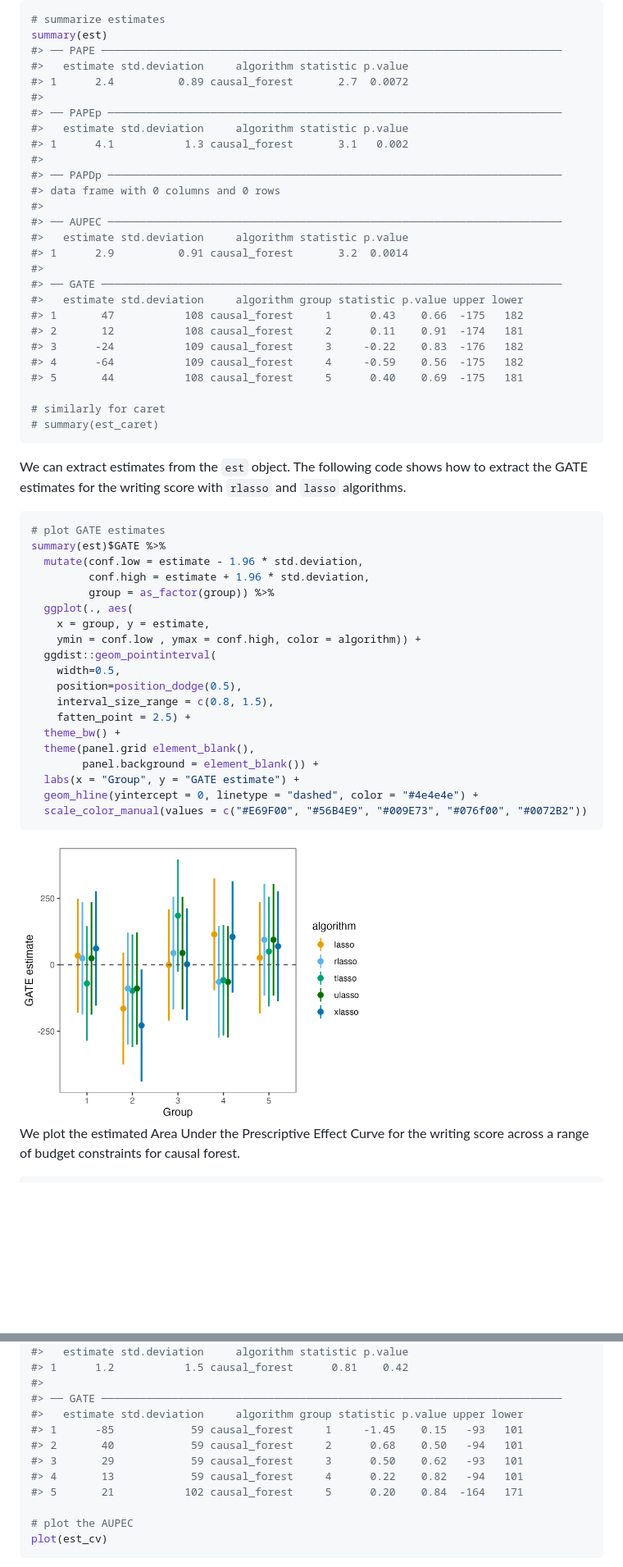
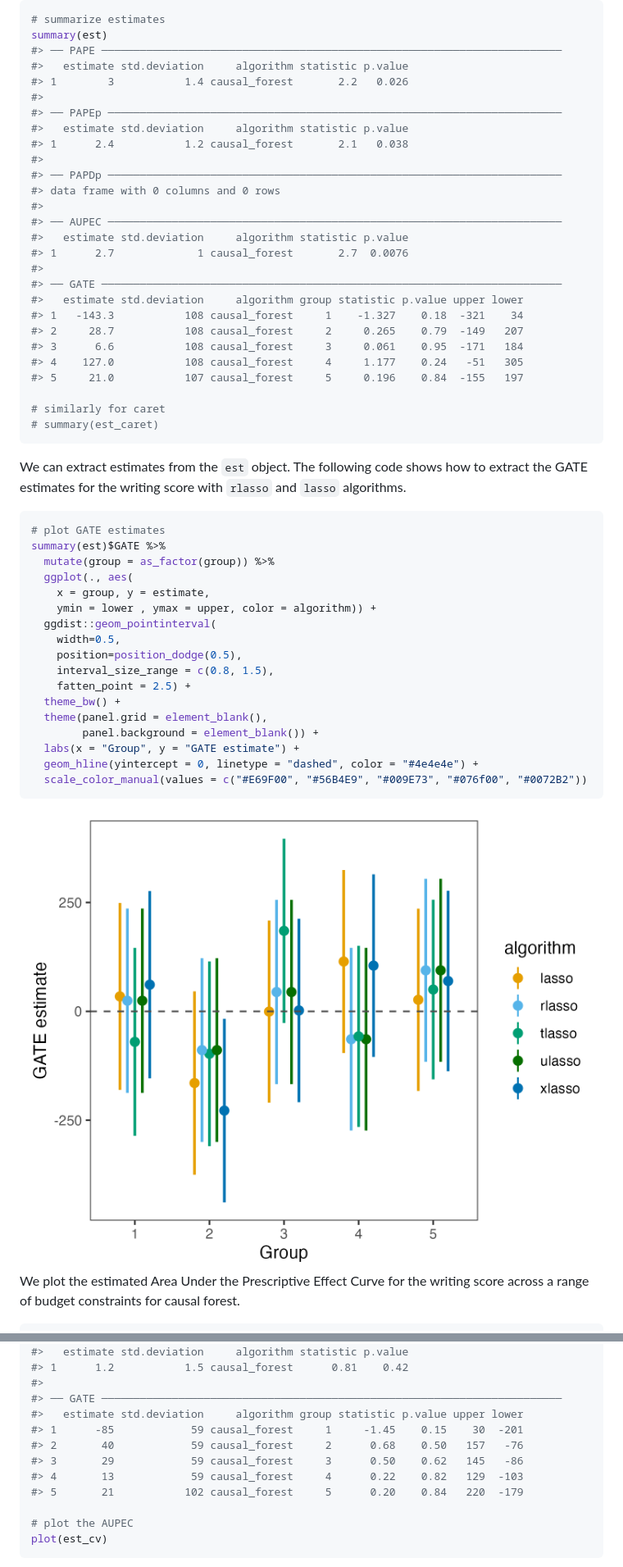
Before and after one commit to MichaelLLi/evalITR, a Markdown page: README.md, 2 parts joined by grey strips. Shown: that part at 82% size. GitHub-like rendering; blank space fills up the shorter version.

````diff
--- a/README.md
+++ b/README.md
@@ -149,26 +149,26 @@ design are given in [Imai and Li
 summary(est)
 #> ── PAPE ────────────────────────────────────────────────────────────────────────
 #>   estimate std.deviation     algorithm statistic p.value
-#> 1      2.4          0.89 causal_forest       2.7  0.0072
+#> 1        3           1.4 causal_forest       2.2   0.026
 #>
 #> ── PAPEp ───────────────────────────────────────────────────────────────────────
 #>   estimate std.deviation     algorithm statistic p.value
-#> 1      4.1           1.3 causal_forest       3.1   0.002
+#> 1      2.4           1.2 causal_forest       2.1   0.038
 #>
 #> ── PAPDp ───────────────────────────────────────────────────────────────────────
 #> data frame with 0 columns and 0 rows
 #>
 #> ── AUPEC ───────────────────────────────────────────────────────────────────────
 #>   estimate std.deviation     algorithm statistic p.value
-#> 1      2.9          0.91 causal_forest       3.2  0.0014
+#> 1      2.7             1 causal_forest       2.7  0.0076
 #>
 #> ── GATE ────────────────────────────────────────────────────────────────────────
 #>   estimate std.deviation     algorithm group statistic p.value upper lower
-#> 1       47           108 causal_forest     1      0.43    0.66  -175   182
-#> 2       12           108 causal_forest     2      0.11    0.91  -174   181
-#> 3      -24           109 causal_forest     3     -0.22    0.83  -176   182
-#> 4      -64           109 causal_forest     4     -0.59    0.56  -175   182
-#> 5       44           108 causal_forest     5      0.40    0.69  -175   181
+#> 1   -143.3           108 causal_forest     1    -1.327    0.18  -321    34
+#> 2     28.7           108 causal_forest     2     0.265    0.79  -149   207
+#> 3      6.6           108 causal_forest     3     0.061    0.95  -171   184
+#> 4    127.0           108 causal_forest     4     1.177    0.24   -51   305
+#> 5     21.0           107 causal_forest     5     0.196    0.84  -155   197
 
 # similarly for caret
 # summary(est_caret)
@@ -181,26 +181,24 @@ and `lasso` algorithms.
 ``` r
 # plot GATE estimates
 summary(est)$GATE %>%
-  mutate(conf.low = estimate - 1.96 * std.deviation,
-         conf.high = estimate + 1.96 * std.deviation,
-         group = as_factor(group)) %>%
+  mutate(group = as_factor(group)) %>%
   ggplot(., aes(
     x = group, y = estimate,
-    ymin = conf.low , ymax = conf.high, color = algorithm)) +
+    ymin = lower , ymax = upper, color = algorithm)) +
   ggdist::geom_pointinterval(
     width=0.5,
     position=position_dodge(0.5),
     interval_size_range = c(0.8, 1.5),
     fatten_point = 2.5) +
   theme_bw() +
-  theme(panel.grid element_blank(),
+  theme(panel.grid = element_blank(),
         panel.background = element_blank()) +
   labs(x = "Group", y = "GATE estimate") +
   geom_hline(yintercept = 0, linetype = "dashed", color = "#4e4e4e") +
   scale_color_manual(values = c("#E69F00", "#56B4E9", "#009E73", "#076f00", "#0072B2"))
 ```
 
-<img src="man/figures/gate.png" width="60%" />
+<img src="man/figures/gate.png" width="100%" />
 
 We plot the estimated Area Under the Prescriptive Effect Curve for the
 writing score across a range of budget constraints for causal forest.
@@ -262,11 +260,11 @@ summary(est_cv)
 #>
 #> ── GATE ────────────────────────────────────────────────────────────────────────
 #>   estimate std.deviation     algorithm group statistic p.value upper lower
-#> 1      -85            59 causal_forest     1     -1.45    0.15   -93   101
-#> 2       40            59 causal_forest     2      0.68    0.50   -94   101
-#> 3       29            59 causal_forest     3      0.50    0.62   -93   101
-#> 4       13            59 causal_forest     4      0.22    0.82   -94   101
-#> 5       21           102 causal_forest     5      0.20    0.84  -164   171
+#> 1      -85            59 causal_forest     1     -1.45    0.15    30  -201
+#> 2       40            59 causal_forest     2      0.68    0.50   157   -76
+#> 3       29            59 causal_forest     3      0.50    0.62   145   -86
+#> 4       13            59 causal_forest     4      0.22    0.82   129  -103
+#> 5       21           102 causal_forest     5      0.20    0.84   220  -179
 
 # plot the AUPEC
 plot(est_cv)
````
Also changed, not shown: other parts of README.md (+43 -43 lines), man/figures/README-sp_plot-1.png, 7 other files.
